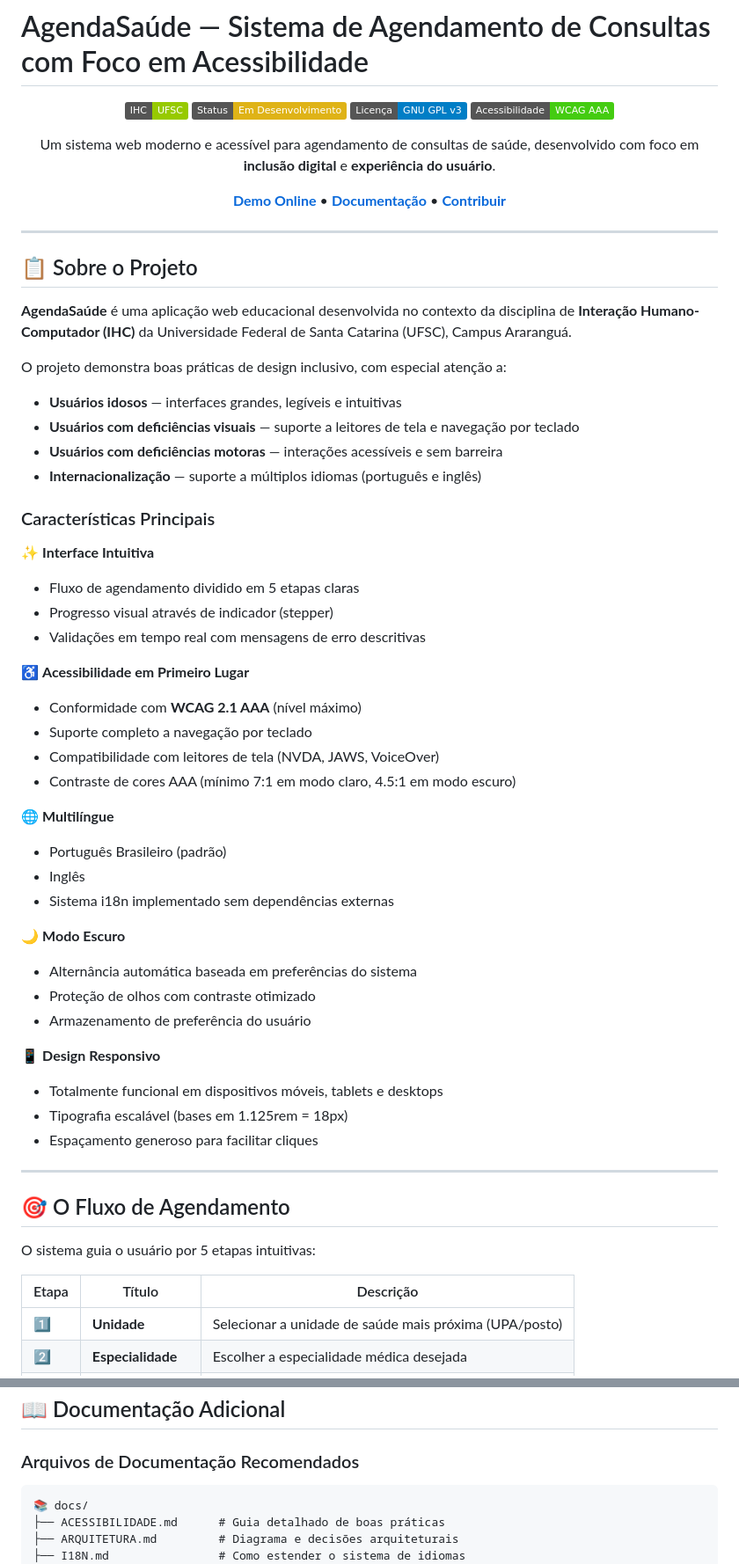
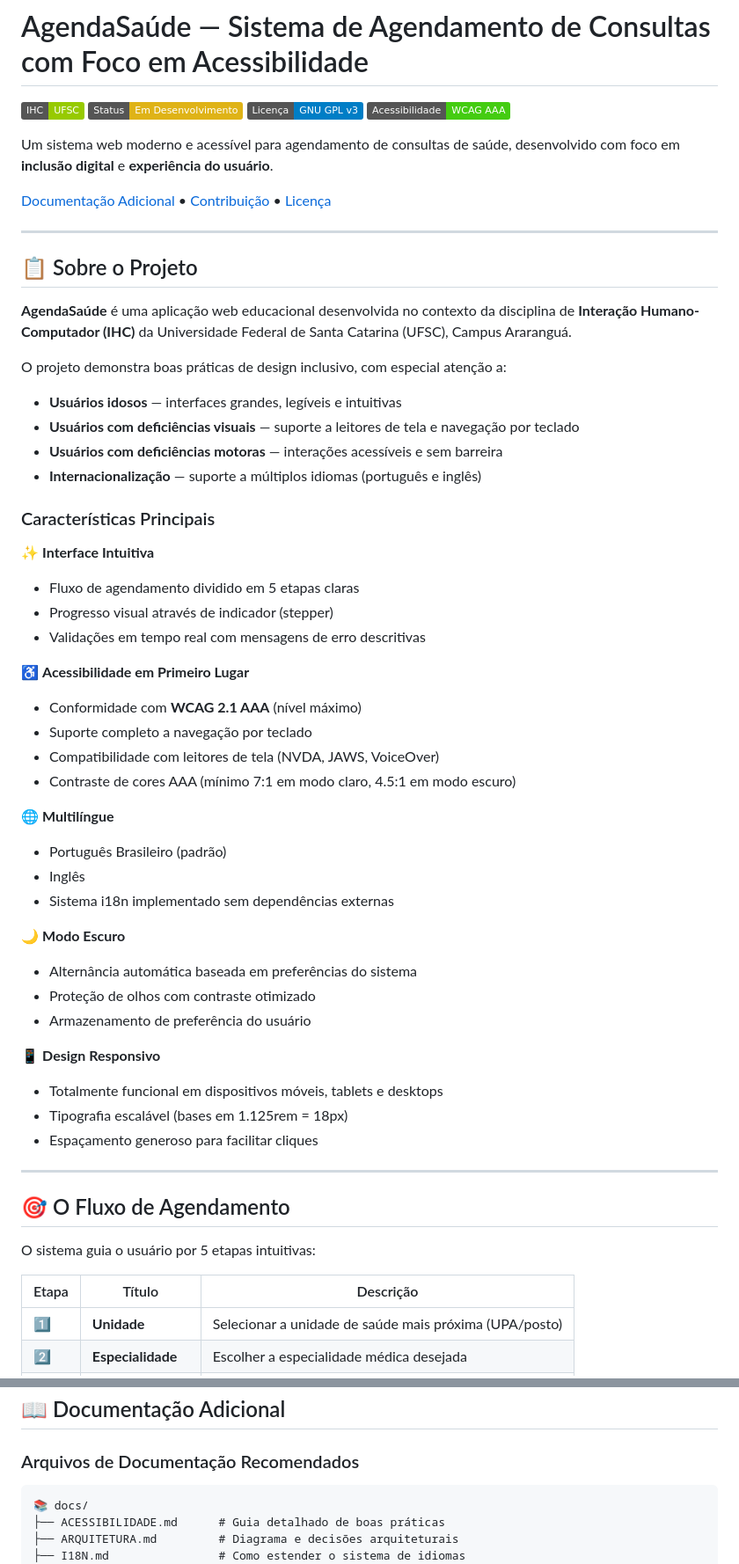
Before and after one commit to KaroliniRPedrozo/IHC-Acessibilidade, a Markdown page: README.md, 2 parts joined by grey strips. Shown at 88% size. GitHub-like rendering; badges without logos.

Commit message:
fix: resolve all markdownlint errors in README.md

````diff
--- a/README.md
+++ b/README.md
@@ -9,9 +7,7 @@
 
 Um sistema web moderno e acessível para agendamento de consultas de saúde, desenvolvido com foco em **inclusão digital** e **experiência do usuário**.
 
-[**Demo Online**](#) • [**Documentação**](#documentação) • [**Contribuir**](#contribuição)
-
-</div>
+[Documentação Adicional](#-documentação-adicional) • [Contribuição](#-contribuição) • [Licença](#-licença)
 
 ---
 
@@ -20,6 +16,7 @@ Um sistema web moderno e acessível para agendamento de consultas de saúde, des
 **AgendaSaúde** é uma aplicação web educacional desenvolvida no contexto da disciplina de **Interação Humano-Computador (IHC)** da Universidade Federal de Santa Catarina (UFSC), Campus Araranguá.
 
 O projeto demonstra boas práticas de design inclusivo, com especial atenção a:
+
 - **Usuários idosos** — interfaces grandes, legíveis e intuitivas
 - **Usuários com deficiências visuais** — suporte a leitores de tela e navegação por teclado
 - **Usuários com deficiências motoras** — interações acessíveis e sem barreira
@@ -28,27 +25,32 @@ O projeto demonstra boas práticas de design inclusivo, com especial atenção a
 ### Características Principais
 
 ✨ **Interface Intuitiva**
+
 - Fluxo de agendamento dividido em 5 etapas claras
 - Progresso visual através de indicador (stepper)
 - Validações em tempo real com mensagens de erro descritivas
 
 ♿ **Acessibilidade em Primeiro Lugar**
+
 - Conformidade com **WCAG 2.1 AAA** (nível máximo)
 - Suporte completo a navegação por teclado
 - Compatibilidade com leitores de tela (NVDA, JAWS, VoiceOver)
 - Contraste de cores AAA (mínimo 7:1 em modo claro, 4.5:1 em modo escuro)
 
 🌐 **Multilíngue**
+
 - Português Brasileiro (padrão)
 - Inglês
 - Sistema i18n implementado sem dependências externas
 
 🌙 **Modo Escuro**
+
 - Alternância automática baseada em preferências do sistema
 - Proteção de olhos com contraste otimizado
 - Armazenamento de preferência do usuário
 
 📱 **Design Responsivo**
+
 - Totalmente funcional em dispositivos móveis, tablets e desktops
 - Tipografia escalável (bases em 1.125rem = 18px)
 - Espaçamento generoso para facilitar cliques
@@ -60,7 +62,7 @@ O projeto demonstra boas práticas de design inclusivo, com especial atenção a
 O sistema guia o usuário por 5 etapas intuitivas:
 
 | Etapa | Título | Descrição |
-|-------|--------|-----------|
+| --- | --- | --- |
 | 1️⃣ | **Unidade** | Selecionar a unidade de saúde mais próxima (UPA/posto) |
 | 2️⃣ | **Especialidade** | Escolher a especialidade médica desejada |
 | 3️⃣ | **Data e Hora** | Selecionar data e horário de atendimento |
@@ -420,7 +430,7 @@ Todos os dados são **fictícios** e armazenados localmente via `LocalStorage`:
 
 ### Arquivos de Documentação Recomendados
 
-```
+```text
 📚 docs/
 ├── ACESSIBILIDADE.md      # Guia detalhado de boas práticas
 ├── ARQUITETURA.md         # Diagrama e decisões arquiteturais
````
Also changed, not shown: other parts of README.md (+24 -16 lines).
